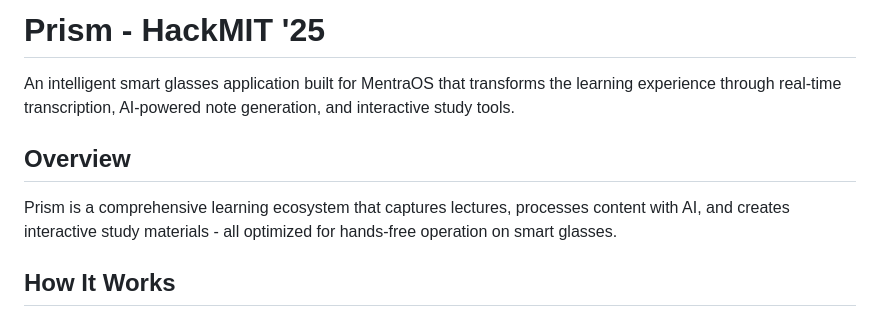
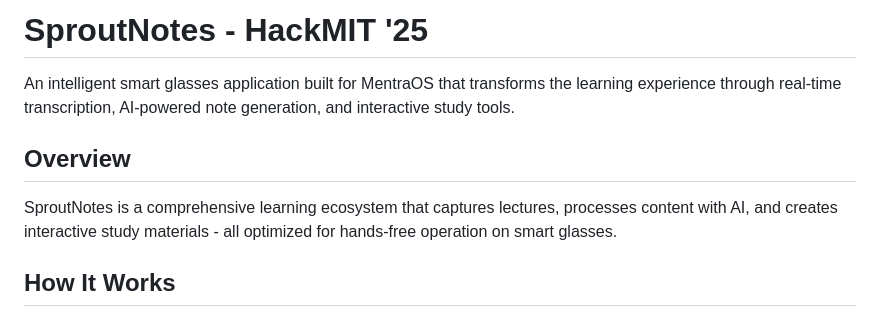
Before and after one commit to Shasshank12/hackmit25, a Markdown page: README.md, the part around the change. Drawn GitHub-style.

Commit message:
LAST COMMIT YAY

```diff
--- a/README.md
+++ b/README.md
@@ -1,10 +1,10 @@
-# Prism - HackMIT '25
+# SproutNotes - HackMIT '25
 
 An intelligent smart glasses application built for MentraOS that transforms the learning experience through real-time transcription, AI-powered note generation, and interactive study tools.
 
 ## Overview
 
-Prism is a comprehensive learning ecosystem that captures lectures, processes content with AI, and creates interactive study materials - all optimized for hands-free operation on smart glasses.
+SproutNotes is a comprehensive learning ecosystem that captures lectures, processes content with AI, and creates interactive study materials - all optimized for hands-free operation on smart glasses.
 
 ## How It Works
 
```
